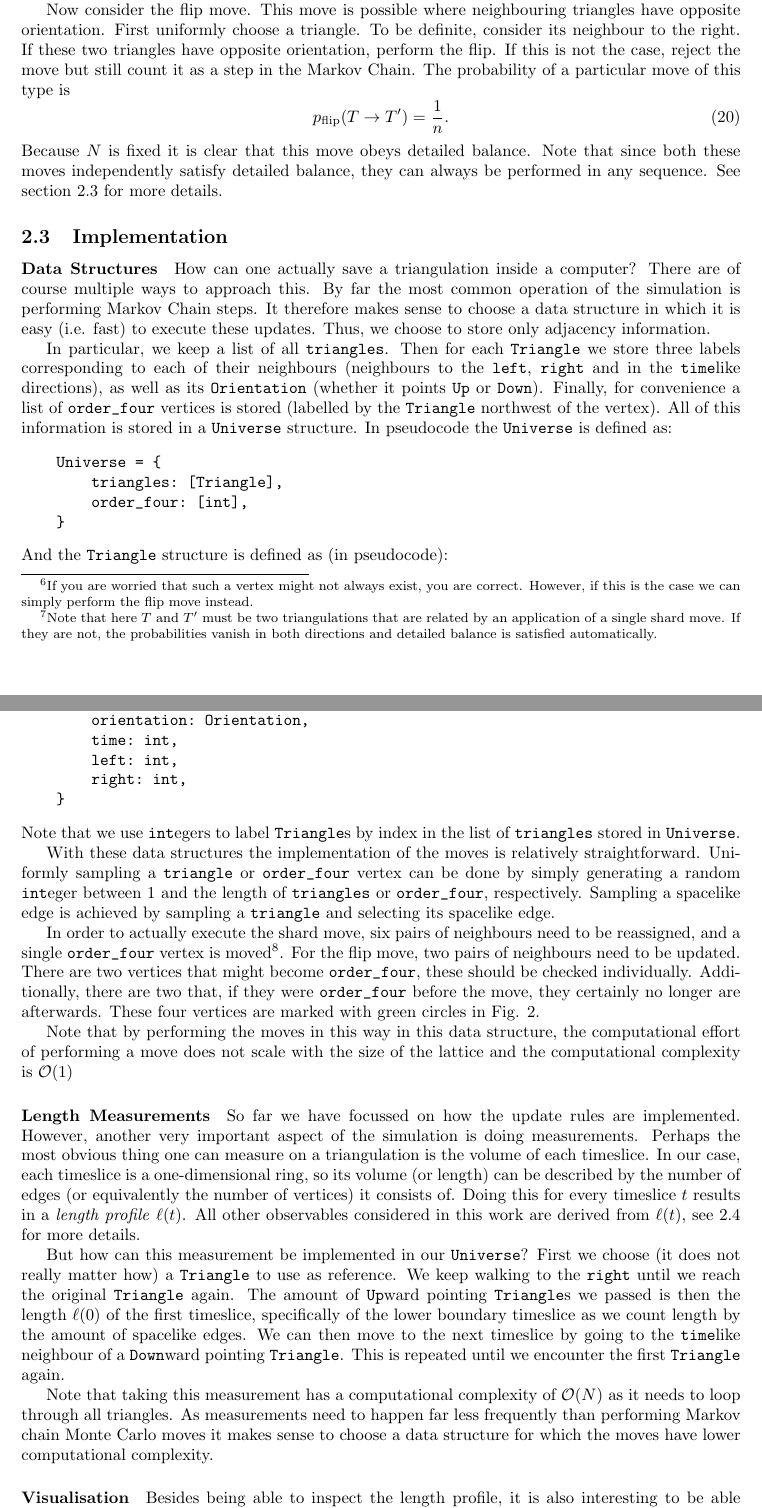
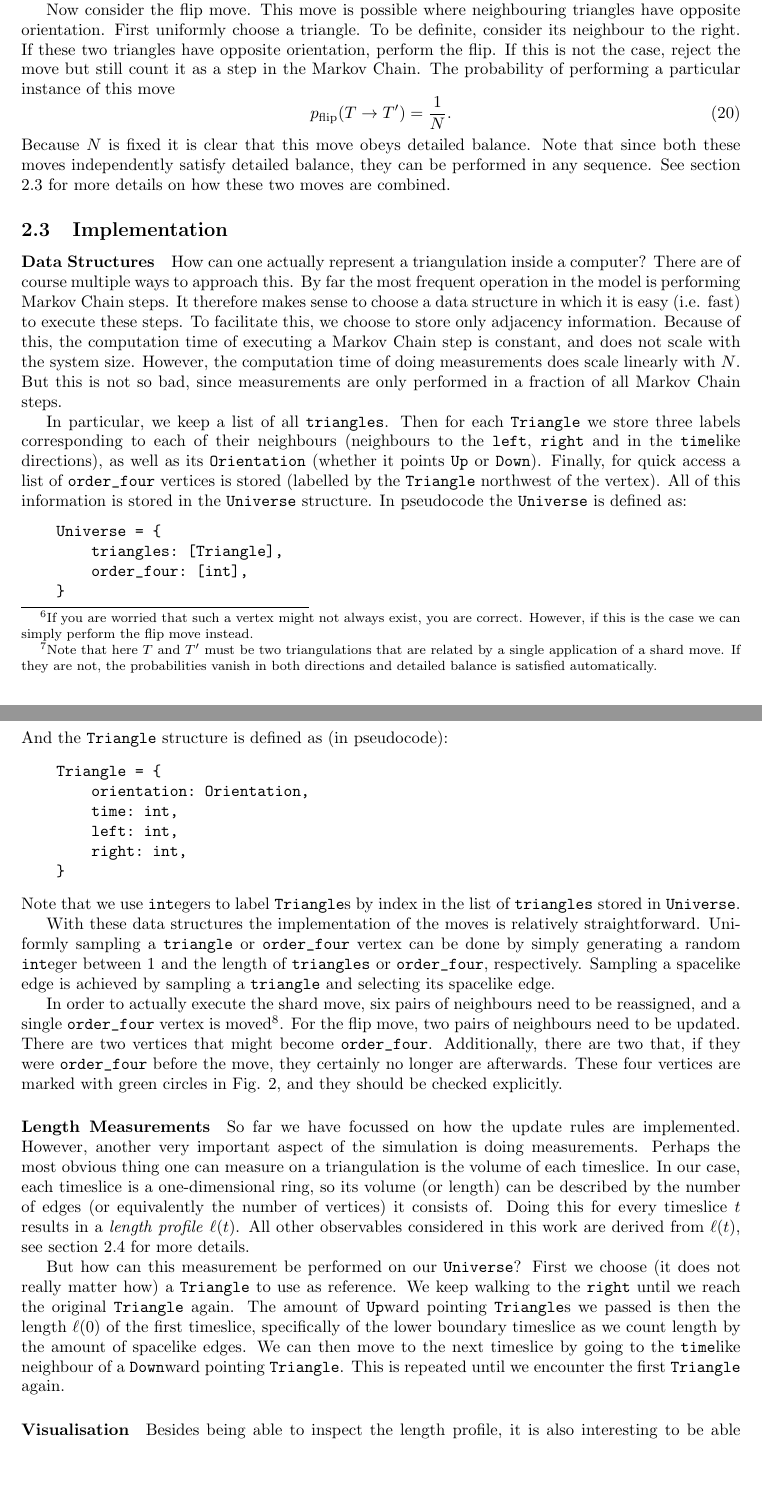
Before and after one commit to TomGerstel/monte-carlo-CDT, a LaTeX paper (report/main.tex, which reads report/2methods.tex): two parts of pages 6 and 7 of 16, joined at a grey line, cut so that both start at the same text, the shorter picture padded with empty space. Compiled offline with pdfLaTeX.

Commit message:
nitpicks sec2 except visualisation

```diff
--- a/report/2methods.tex
+++ b/report/2methods.tex
@@ -155,17 +155,17 @@ But this is not the whole story. Using these update rules we can now sample all
 \end{equation}
 for any two triangulations $T$ and $T'$. Here $p(T \to T')$ is the probability to go from $T$ to $T'$ in a single Markov Chain step.
 
-First consider the shard move. In order to be able to remove a shard, we need a vertex of order 4 (i.e.: a vertex with 4 edges)\footnote{If you are worried that such a vertex might not always exist, you are correct. However, if this is the case we can simply perform the flip move instead.}. Start by uniformly choosing such a vertex. To be consistent, we always remove the shard to the right of the selected vertex. Then we uniformly choose a spacelike edge (which is not the edge in the shard) and insert the shard to the left of it. This is done in such a way that an order 4 vertex is created between the selected and inserted edges (see Fig. \ref{fig:shard_move}). The probability of performing a particular instance of this move is then\footnote{Note that here $T$ and $T'$ must be two triangulations that are related by an application of a single shard move. If they are not, the probabilities vanish in both directions and detailed balance is satisfied automatically.}
+First consider the shard move. In order to be able to remove a shard, we need a vertex of order 4 (i.e.: a vertex with 4 edges)\footnote{If you are worried that such a vertex might not always exist, you are correct. However, if this is the case we can simply perform the flip move instead.}. Start by uniformly choosing such a vertex. To be consistent, we always remove the shard to the right of the selected vertex. Then we uniformly choose a spacelike edge (which is not the edge in the shard) and insert the shard to the left of it. This is done in such a way that an order 4 vertex is created between the selected and inserted edges (see Fig. \ref{fig:shard_move}). The probability of performing a particular instance of this move is then\footnote{Note that here $T$ and $T'$ must be two triangulations that are related by a single application of a shard move. If they are not, the probabilities vanish in both directions and detailed balance is satisfied automatically.}
 \begin{equation}
     p_{\text{shard}}(T \to T') = \frac{1}{V_4 (N/2 - 1)},
 \end{equation}
-with $V_4$ the number of order 4 vertices, and $n$ the number of triangles. Note that this move preserves $V_4$: One order 4 vertex is always destroyed where the shard is taken, and one is always created where it is inserted. Any surrounding vertices are not affected. Since $N$ is also constant, the inverse move will have identical probability and detailed balance is satisfied.
+with $V_4$ the number of order 4 vertices, and $N$ the number of triangles. Note that this move preserves $V_4$: One order 4 vertex is always destroyed where the shard is taken, and one is always created where it is inserted. Any surrounding vertices are not affected. Since $N$ is also constant, the inverse move will have identical probability and detailed balance is satisfied.
 
-Now consider the flip move. This move is possible where neighbouring triangles have opposite orientation. First uniformly choose a triangle. To be definite, consider its neighbour to the right. If these two triangles have opposite orientation, perform the flip. If this is not the case, reject the move but still count it as a step in the Markov Chain. The probability of a particular move of this type is
+Now consider the flip move. This move is possible where neighbouring triangles have opposite orientation. First uniformly choose a triangle. To be definite, consider its neighbour to the right. If these two triangles have opposite orientation, perform the flip. If this is not the case, reject the move but still count it as a step in the Markov Chain. The probability of performing a particular instance of this move
 \begin{equation}
-    p_{\text{flip}}(T \to T') = \frac{1}{n}.
+    p_{\text{flip}}(T \to T') = \frac{1}{N}.
 \end{equation}
-Because $N$ is fixed it is clear that this move obeys detailed balance. Note that since both these moves independently satisfy detailed balance, they can always be performed in any sequence. See section \ref{sec:implementation} for more details.
+Because $N$ is fixed it is clear that this move obeys detailed balance. Note that since both these moves independently satisfy detailed balance, they can be performed in any sequence. See section \ref{sec:implementation} for more details on how these two moves are combined.
 
 \subsection{Implementation}\label{sec:implementation}
 % This was probably the most substantional amount of work of this project, so I think this should be reflected in the size of this part
@@ -174,9 +174,9 @@ Because $N$ is fixed it is clear that this move obeys detailed balance. Note tha
 \paragraph{Data Structures}
 % triangles have local information -> faster markov chain
 % order 4 list
-How can one actually save a triangulation inside a computer? There are of course multiple ways to approach this. By far the most common operation of the simulation is performing Markov Chain steps. It therefore makes sense to choose a data structure in which it is easy (i.e. fast) to execute these updates. Thus, we choose to store only adjacency information.
+How can one actually represent a triangulation inside a computer? There are of course multiple ways to approach this. By far the most frequent operation in the model is performing Markov Chain steps. It therefore makes sense to choose a data structure in which it is easy (i.e. fast) to execute these steps. To facilitate this, we choose to store only adjacency information. Because of this, the computation time of executing a Markov Chain step is constant, and does not scale with the system size. However, the computation time of doing measurements does scale linearly with $N$. But this is not so bad, since measurements are only performed in a fraction of all Markov Chain steps.
 
-In particular, we keep a list of all \verb|triangles|. Then for each \verb|Triangle| we store three labels corresponding to each of their neighbours (neighbours to the \verb|left|, \verb|right| and in the \verb|time|like directions), as well as its \verb|Orientation| (whether it points \verb|Up| or \verb|Down|). Finally, for convenience a list of \verb|order_four| vertices is stored (labelled by the \verb|Triangle| northwest of the vertex). All of this information is stored in a \verb|Universe| structure. In pseudocode the \verb|Universe| is defined as:
+In particular, we keep a list of all \verb|triangles|. Then for each \verb|Triangle| we store three labels corresponding to each of their neighbours (neighbours to the \verb|left|, \verb|right| and in the \verb|time|like directions), as well as its \verb|Orientation| (whether it points \verb|Up| or \verb|Down|). Finally, for quick access a list of \verb|order_four| vertices is stored (labelled by the \verb|Triangle| northwest of the vertex). All of this information is stored in the \verb|Universe| structure. In pseudocode the \verb|Universe| is defined as:
 \begin{verbatim}
     Universe = {
         triangles: [Triangle],
@@ -196,18 +196,13 @@ Note that we use \verb|int|egers to label \verb|Triangle|s by index in the list
 
 With these data structures the implementation of the moves is relatively straightforward. Uniformly sampling a \verb|triangle| or \verb|order_four| vertex can be done by simply generating a random \verb|int|eger between $1$ and the length of \verb|triangles| or \verb|order_four|, respectively. Sampling a spacelike edge is achieved by sampling a \verb|triangle| and selecting its spacelike edge.
 
-In order to actually execute the shard move, six pairs of neighbours need to be reassigned, and a single \verb|order_four| vertex is moved\footnote{If the order 4 vertices were labelled by the triangles northeast of them, even this would not be necessary. In that case the order 4 vertex would automatically move with the shard to its new location. Unfortunately we only realised this near the very end of the project.}. For the flip move, two pairs of neighbours need to be updated. There are two vertices that might become \verb|order_four|, these should be checked individually. Additionally, there are two that, if they were \verb|order_four| before the move, they certainly no longer are afterwards. These four vertices are marked with green circles in Fig. \ref{fig:flip_move}.
-
-Note that by performing the moves in this way in this data structure, the computational effort of performing a move does not scale with the size of the lattice and the computational complexity is $\order{1}$
+In order to actually execute the shard move, six pairs of neighbours need to be reassigned, and a single \verb|order_four| vertex is moved\footnote{If the order 4 vertices were labelled by the triangles northeast of them, even this would not be necessary. In that case the order 4 vertex would automatically move with the shard to its new location. Unfortunately we only realised this near the very end of the project.}. For the flip move, two pairs of neighbours need to be updated. There are two vertices that might become \verb|order_four|. Additionally, there are two that, if they were \verb|order_four| before the move, they certainly no longer are afterwards. These four vertices are marked with green circles in Fig. \ref{fig:flip_move}, and they should be checked explicitly.
 
 \paragraph{Length Measurements}
 % Explain how length profile is measured
-So far we have focussed on how the update rules are implemented. However, another very important aspect of the simulation is doing measurements. Perhaps the most obvious thing one can measure on a triangulation is the volume of each timeslice. In our case, each timeslice is a one-dimensional ring, so its volume (or length) can be described by the number of edges (or equivalently the number of vertices) it consists of. Doing this for every timeslice $t$ results in a \emph{length profile} $\ell(t)$. All other observables considered in this work are derived from $\ell(t)$, see \ref{sec:observables} for more details.
+So far we have focussed on how the update rules are implemented. However, another very important aspect of the simulation is doing measurements. Perhaps the most obvious thing one can measure on a triangulation is the volume of each timeslice. In our case, each timeslice is a one-dimensional ring, so its volume (or length) can be described by the number of edges (or equivalently the number of vertices) it consists of. Doing this for every timeslice $t$ results in a \emph{length profile} $\ell(t)$. All other observables considered in this work are derived from $\ell(t)$, see section \ref{sec:observables} for more details.
 
-But how can this measurement be implemented in our \verb|Universe|? First we choose (it does not really matter how) a \verb|Triangle| to use as reference. We keep walking to the \verb|right| until we reach the original \verb|Triangle| again. The amount of \verb|Up|ward pointing \verb|Triangle|s we passed is then the length $\ell(0)$ of the first timeslice, specifically of the lower boundary timeslice as we count length by the amount of spacelike edges. We can then move to the next timeslice by going to the \verb|time|like neighbour of a \verb|Down|ward pointing \verb|Triangle|. This is repeated until we encounter the first \verb|Triangle| again.
-
-Note that taking this measurement has a computational complexity of $\order{N}$ as it needs to loop through all triangles.
-As measurements need to happen far less frequently than performing Markov chain Monte Carlo moves it makes sense to choose a data structure for which the moves have lower computational complexity.
+But how can this measurement be performed on our \verb|Universe|? First we choose (it does not really matter how) a \verb|Triangle| to use as reference. We keep walking to the \verb|right| until we reach the original \verb|Triangle| again. The amount of \verb|Up|ward pointing \verb|Triangle|s we passed is then the length $\ell(0)$ of the first timeslice, specifically of the lower boundary timeslice as we count length by the amount of spacelike edges. We can then move to the next timeslice by going to the \verb|time|like neighbour of a \verb|Down|ward pointing \verb|Triangle|. This is repeated until we encounter the first \verb|Triangle| again.
 
 \paragraph{Visualisation}
 Besides being able to inspect the length profile, it is also interesting to be able to visually inspect the triangulation directly.
```
Also changed, not shown: report/2methods.tex (14 more changed lines).
